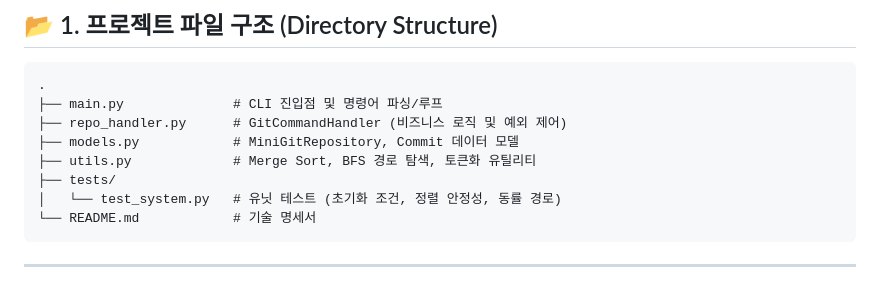
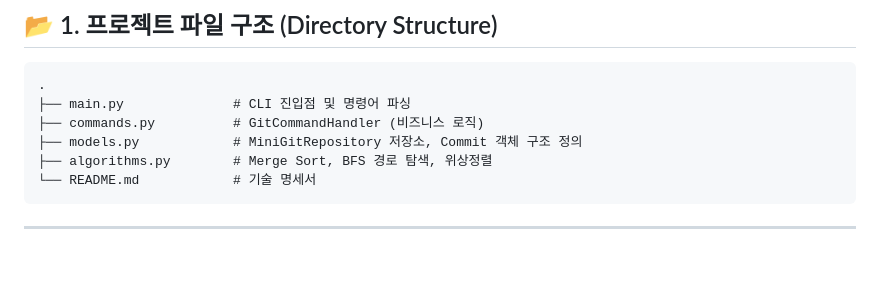
Before and after one commit to YiJuseong/Codyssey, a Markdown page: B3-2-task/README.md, the part around the change. GitHub-like rendering; blank space fills up the shorter version.

Commit message:
docs: 리드미 파일구조 파트 내용 수정

````diff
--- a/B3-2-task/README.md
+++ b/B3-2-task/README.md
@@ -8,12 +8,10 @@
 
 ```text
 .
-├── main.py              # CLI 진입점 및 명령어 파싱/루프
-├── repo_handler.py      # GitCommandHandler (비즈니스 로직 및 예외 제어)
-├── models.py            # MiniGitRepository, Commit 데이터 모델
-├── utils.py             # Merge Sort, BFS 경로 탐색, 토큰화 유틸리티
-├── tests/
-│   └── test_system.py   # 유닛 테스트 (초기화 조건, 정렬 안정성, 동률 경로)
+├── main.py              # CLI 진입점 및 명령어 파싱
+├── commands.py          # GitCommandHandler (비즈니스 로직)
+├── models.py            # MiniGitRepository 저장소, Commit 객체 구조 정의
+├── algorithms.py        # Merge Sort, BFS 경로 탐색, 위상정렬
 └── README.md            # 기술 명세서
 ```
 
````
